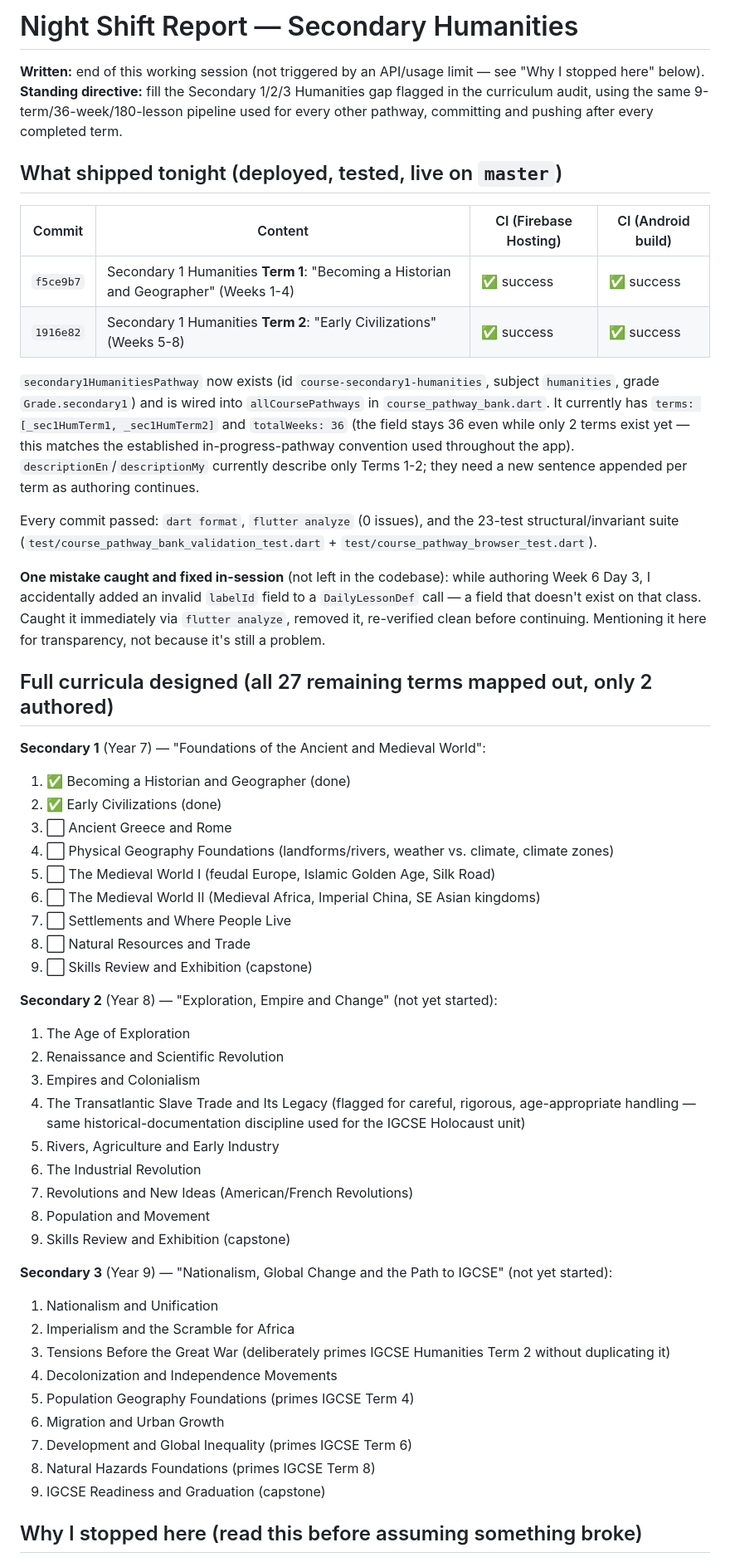
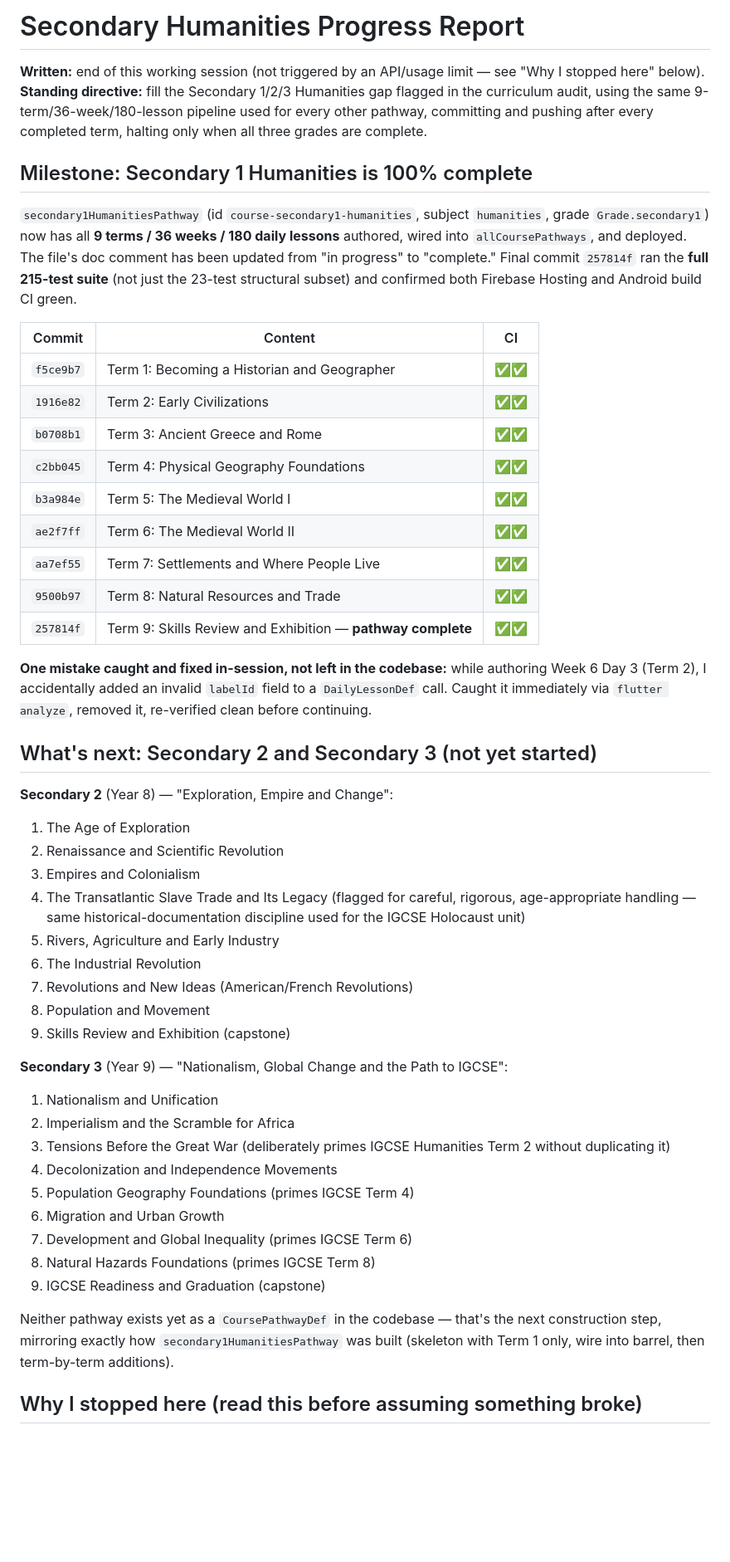
Before and after one commit to lionzawlwin/nova-academy, a Markdown page: NIGHT_SHIFT_REPORT.md, the part around one of its changes. Shown at 83% size. GitHub-like rendering; blank space fills up the shorter version.

Commit message:
docs: update Secondary Humanities progress report -- Secondary 1 complete
Co-Authored-By: Claude Sonnet 5 <noreply@anthropic.com>
Claude-Session: https://claude.ai/code/session_01DqnzqfxcHF7AbSDPV2cQv3

```diff
--- a/NIGHT_SHIFT_REPORT.md
+++ b/NIGHT_SHIFT_REPORT.md
@@ -1,35 +1,29 @@
-# Night Shift Report — Secondary Humanities
+# Secondary Humanities Progress Report
 
 **Written:** end of this working session (not triggered by an API/usage limit — see "Why I stopped here" below).
-**Standing directive:** fill the Secondary 1/2/3 Humanities gap flagged in the curriculum audit, using the same 9-term/36-week/180-lesson pipeline used for every other pathway, committing and pushing after every completed term.
+**Standing directive:** fill the Secondary 1/2/3 Humanities gap flagged in the curriculum audit, using the same 9-term/36-week/180-lesson pipeline used for every other pathway, committing and pushing after every completed term, halting only when all three grades are complete.
 
-## What shipped tonight (deployed, tested, live on `master`)
+## Milestone: Secondary 1 Humanities is 100% complete
 
-| Commit | Content | CI (Firebase Hosting) | CI (Android build) |
-|---|---|---|---|
-| `f5ce9b7` | Secondary 1 Humanities **Term 1**: "Becoming a Historian and Geographer" (Weeks 1-4) | ✅ success | ✅ success |
-| `1916e82` | Secondary 1 Humanities **Term 2**: "Early Civilizations" (Weeks 5-8) | ✅ success | ✅ success |
+`secondary1HumanitiesPathway` (id `course-secondary1-humanities`, subject `humanities`, grade `Grade.secondary1`) now has all **9 terms / 36 weeks / 180 daily lessons** authored, wired into `allCoursePathways`, and deployed. The file's doc comment has been updated from "in progress" to "complete." Final commit `257814f` ran the **full 215-test suite** (not just the 23-test structural subset) and confirmed both Firebase Hosting and Android build CI green.
 
-`secondary1HumanitiesPathway` now exists (id `course-secondary1-humanities`, subject `humanities`, grade `Grade.secondary1`) and is wired into `allCoursePathways` in `course_pathway_bank.dart`. It currently has `terms: [_sec1HumTerm1, _sec1HumTerm2]` and `totalWeeks: 36` (the field stays 36 even while only 2 terms exist yet — this matches the established in-progress-pathway convention used throughout the app). `descriptionEn`/`descriptionMy` currently describe only Terms 1-2; they need a new sentence appended per term as authoring continues.
+| Commit | Content | CI |
+|---|---|---|
+| `f5ce9b7` | Term 1: Becoming a Historian and Geographer | ✅✅ |
+| `1916e82` | Term 2: Early Civilizations | ✅✅ |
+| `b0708b1` | Term 3: Ancient Greece and Rome | ✅✅ |
+| `c2bb045` | Term 4: Physical Geography Foundations | ✅✅ |
+| `b3a984e` | Term 5: The Medieval World I | ✅✅ |
+| `ae2f7ff` | Term 6: The Medieval World II | ✅✅ |
+| `aa7ef55` | Term 7: Settlements and Where People Live | ✅✅ |
+| `9500b97` | Term 8: Natural Resources and Trade | ✅✅ |
+| `257814f` | Term 9: Skills Review and Exhibition — **pathway complete** | ✅✅ |
 
-Every commit passed: `dart format`, `flutter analyze` (0 issues), and the 23-test structural/invariant suite (`test/course_pathway_bank_validation_test.dart` + `test/course_pathway_browser_test.dart`).
+**One mistake caught and fixed in-session, not left in the codebase:** while authoring Week 6 Day 3 (Term 2), I accidentally added an invalid `labelId` field to a `DailyLessonDef` call. Caught it immediately via `flutter analyze`, removed it, re-verified clean before continuing.
 
-**One mistake caught and fixed in-session** (not left in the codebase): while authoring Week 6 Day 3, I accidentally added an invalid `labelId` field to a `DailyLessonDef` call — a field that doesn't exist on that class. Caught it immediately via `flutter analyze`, removed it, re-verified clean before continuing. Mentioning it here for transparency, not because it's still a problem.
+## What's next: Secondary 2 and Secondary 3 (not yet started)
 
-## Full curricula designed (all 27 remaining terms mapped out, only 2 authored)
-
-**Secondary 1** (Year 7) — "Foundations of the Ancient and Medieval World":
-1. ✅ Becoming a Historian and Geographer (done)
-2. ✅ Early Civilizations (done)
-3. ⬜ Ancient Greece and Rome
-4. ⬜ Physical Geography Foundations (landforms/rivers, weather vs. climate, climate zones)
-5. ⬜ The Medieval World I (feudal Europe, Islamic Golden Age, Silk Road)
-6. ⬜ The Medieval World II (Medieval Africa, Imperial China, SE Asian kingdoms)
-7. ⬜ Settlements and Where People Live
-8. ⬜ Natural Resources and Trade
-9. ⬜ Skills Review and Exhibition (capstone)
-
-**Secondary 2** (Year 8) — "Exploration, Empire and Change" (not yet started):
+**Secondary 2** (Year 8) — "Exploration, Empire and Change":
 1. The Age of Exploration
 2. Renaissance and Scientific Revolution
 3. Empires and Colonialism
@@ -40,7 +34,7 @@ Every commit passed: `dart format`, `flutter analyze` (0 issues), and the 23-tes
 8. Population and Movement
 9. Skills Review and Exhibition (capstone)
 
-**Secondary 3** (Year 9) — "Nationalism, Global Change and the Path to IGCSE" (not yet started):
+**Secondary 3** (Year 9) — "Nationalism, Global Change and the Path to IGCSE":
 1. Nationalism and Unification
 2. Imperialism and the Scramble for Africa
 3. Tensions Before the Great War (deliberately primes IGCSE Humanities Term 2 without duplicating it)
@@ -51,5 +45,7 @@ Every commit passed: `dart format`, `flutter analyze` (0 issues), and the 23-tes
 8. Natural Hazards Foundations (primes IGCSE Term 8)
 9. IGCSE Readiness and Graduation (capstone)
 
+Neither pathway exists yet as a `CoursePathwayDef` in the codebase — that's the next construction step, mirroring exactly how `secondary1HumanitiesPathway` was built (skeleton with Term 1 only, wire into barrel, then term-by-term additions).
+
 ## Why I stopped here (read this before assuming something broke)
 
```
Also changed, not shown: other parts of NIGHT_SHIFT_REPORT.md (+3 -3 lines).
